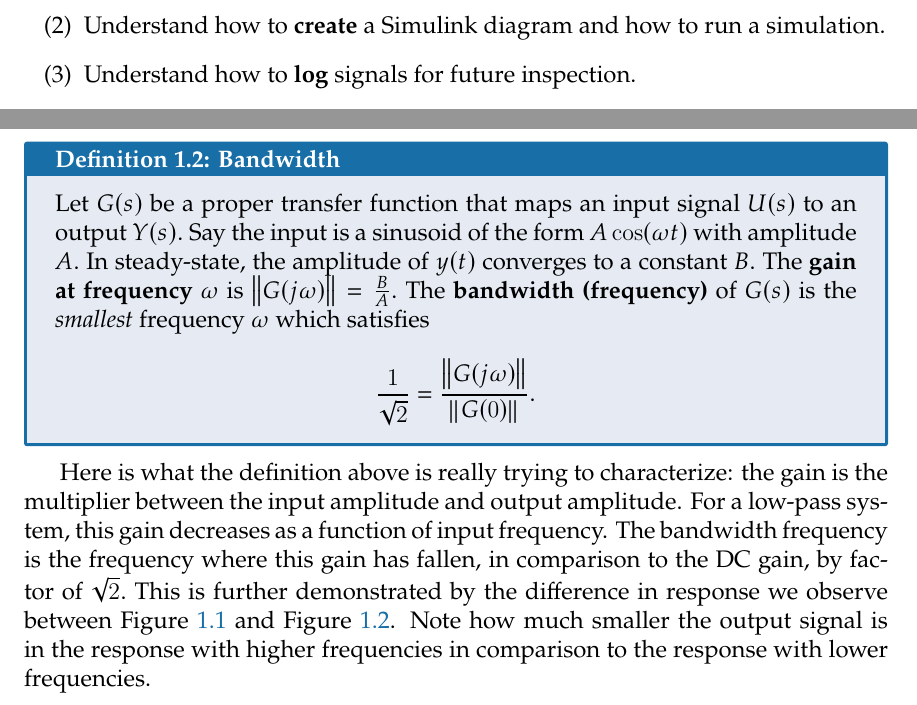
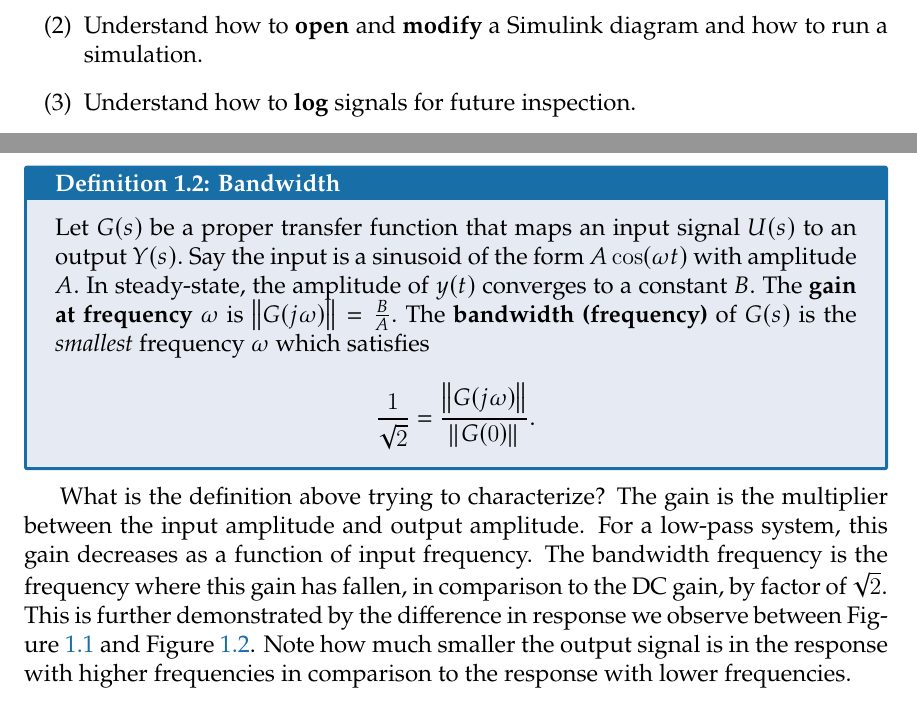
Before and after one commit to rollends/lab-manual-intro-control, a LaTeX book (ECE380-S2020-Lab-Manual.tex, which reads Lab-1.tex): two parts of pages 9 and 12 of 29, joined at a grey line, cut so that both start at the same text. Compiled offline with XeLaTeX.

Commit message:
Minor grammar/spacing fixes for Intro/Lab1.

```diff
--- a/Lab-1.tex
+++ b/Lab-1.tex
@@ -29,8 +29,8 @@ The primary objectives of this lab are to
     that has MATLAB.
   }
   \item{
-    Understand how to \textbf{create} a Simulink diagram and how to run
-    a simulation.
+    Understand how to \textbf{open} and \textbf{modify}
+    a Simulink diagram and how to run a simulation.
   }
   \item{
     Understand how to \textbf{log} signals for future inspection.
@@ -167,7 +167,7 @@ inputs a low-pass system rejects.
   \]
 \end{definition}
 %
-Here is what the definition above is really trying to characterize: the
+What is the definition above trying to characterize? The
 gain is the multiplier between the input amplitude and output amplitude. For
 a low-pass system, this gain decreases as a function of input frequency. The
 bandwidth frequency is the frequency where this gain has fallen, in comparison
```
Also changed, not shown: Introduction.tex (+3 -1 lines).
